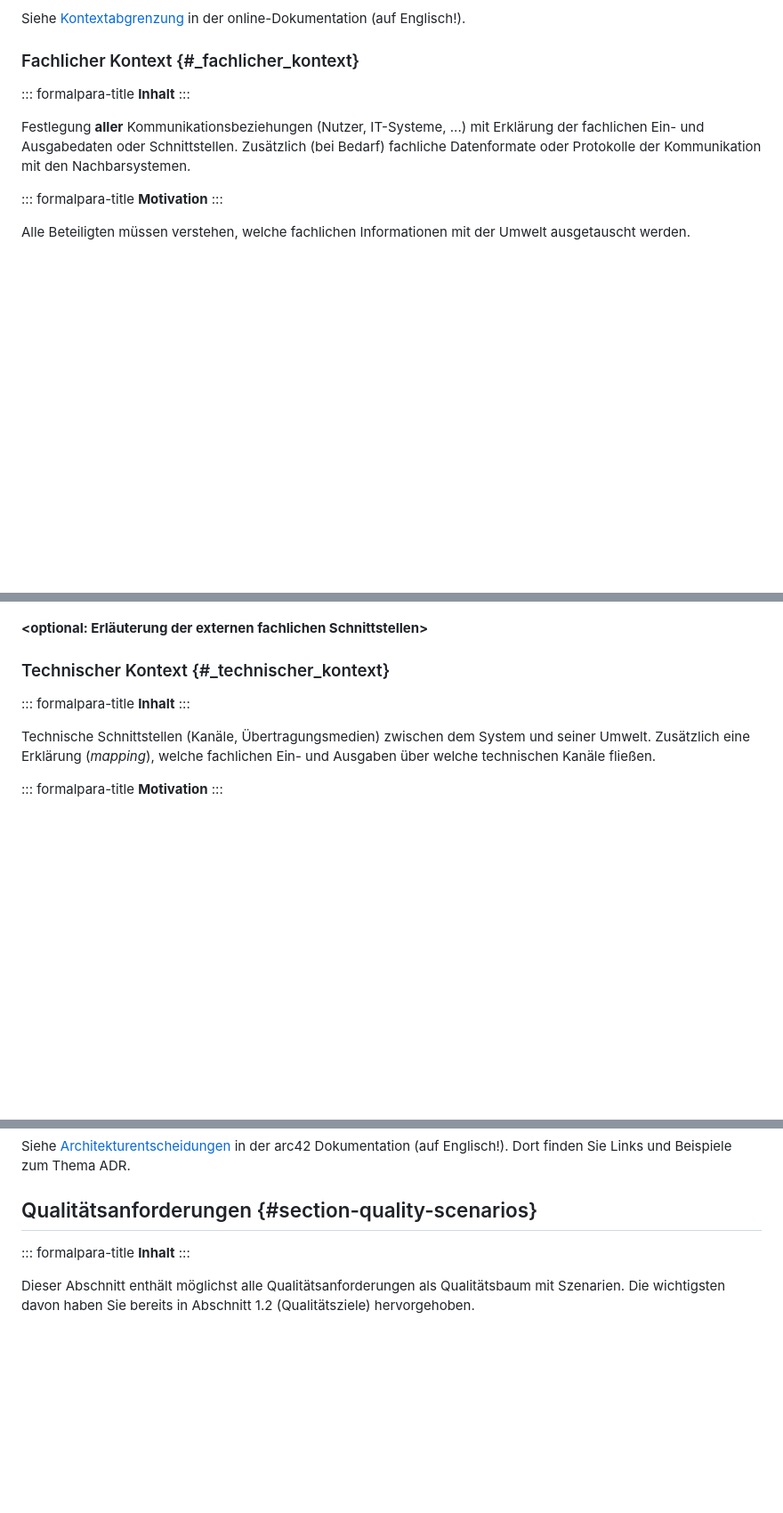
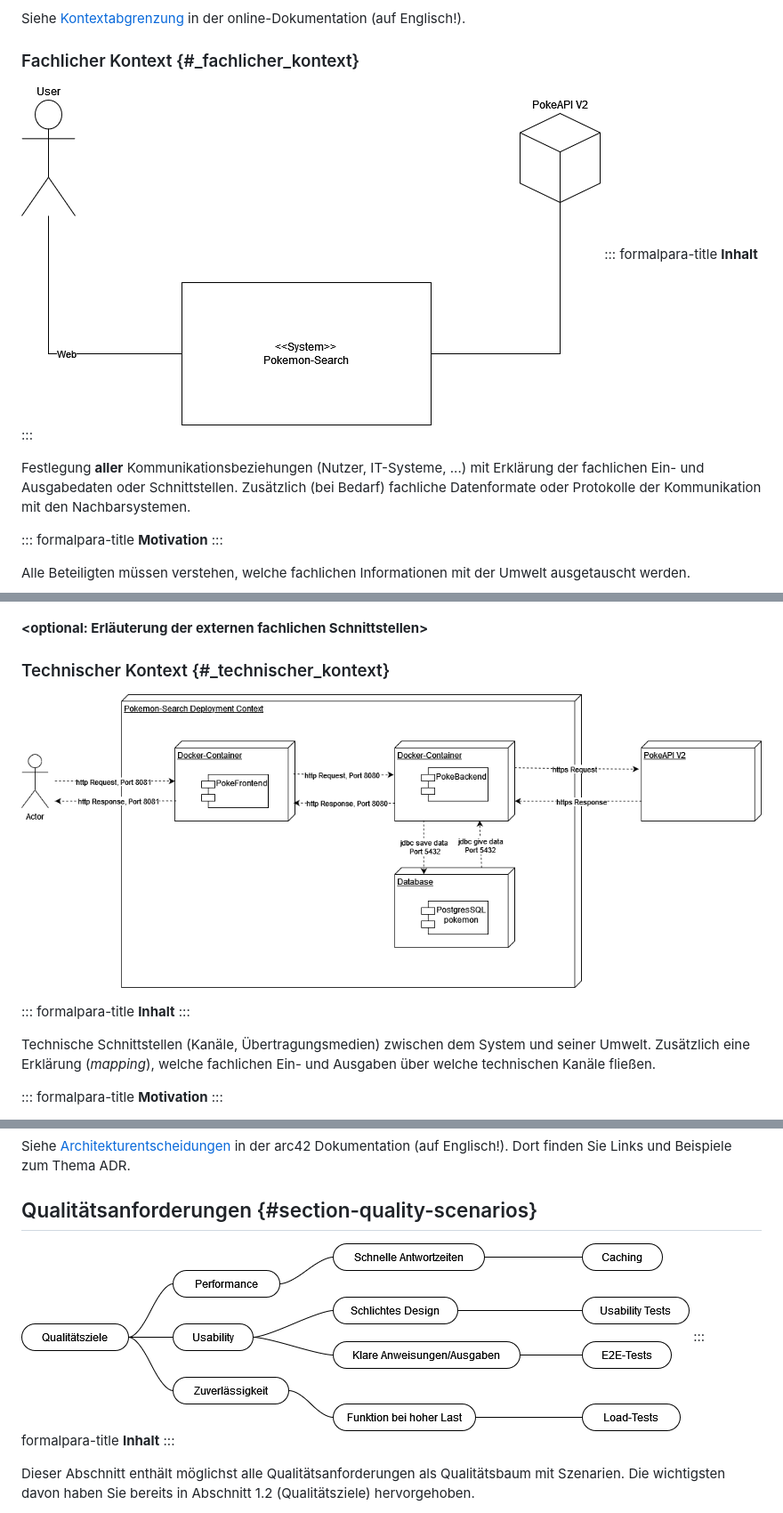
Before and after one commit to KathiWi44/Pokemon-Search, a Markdown page: README.md, 3 parts joined by grey strips. Shown at 89% size. Drawn GitHub-style; blank space fills up the shorter version.

```diff
--- a/README.md
+++ b/README.md
@@ -123,6 +123,7 @@ online-Dokumentation (auf Englisch!).
 
 ### Fachlicher Kontext {#_fachlicher_kontext}
 
+![Kontextabgrenzung](images/Kontextabgrenzung.png)
 ::: formalpara-title
 **Inhalt**
 :::
@@ -155,6 +156,8 @@ Kommunikationsbeziehung, Eingabe, Ausgabe.
 **\<optional: Erläuterung der externen fachlichen Schnittstellen>**
 
 ### Technischer Kontext {#_technischer_kontext}
+
+![UML Deployment Diagramm](images/UML_Deployment.png)
 
 ::: formalpara-title
 **Inhalt**
@@ -764,6 +770,7 @@ Beispiele zum Thema ADR.
 
 ## Qualitätsanforderungen {#section-quality-scenarios}
 
+![Kontextabgrenzung](images/quali.png)
 ::: formalpara-title
 **Inhalt**
 :::
```
Also changed, not shown: other parts of README.md (+3 -0 lines).
